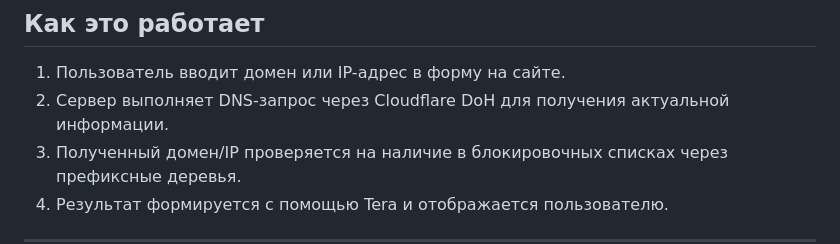
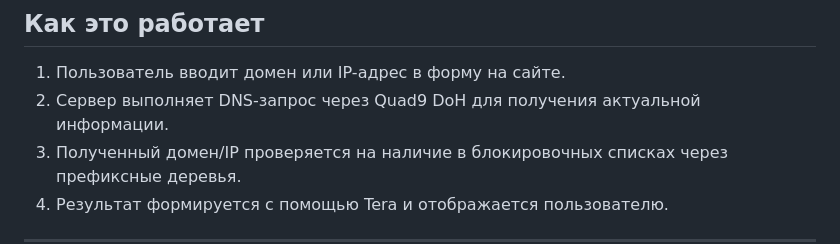
Before and after one commit to LowderPlay/cheburcheck, a Markdown page: README.md, the part around the change. Rendered like a GitHub page.

Commit message:
docs: fix typo

```diff
--- a/README.md
+++ b/README.md
@@ -23,7 +23,7 @@
 ## Как это работает
 
 1. Пользователь вводит домен или IP-адрес в форму на сайте.
-2. Сервер выполняет DNS-запрос через Cloudflare DoH для получения актуальной информации.
+2. Сервер выполняет DNS-запрос через Quad9 DoH для получения актуальной информации.
 3. Полученный домен/IP проверяется на наличие в блокировочных списках через префиксные деревья.
 4. Результат формируется с помощью Tera и отображается пользователю.
 
```
